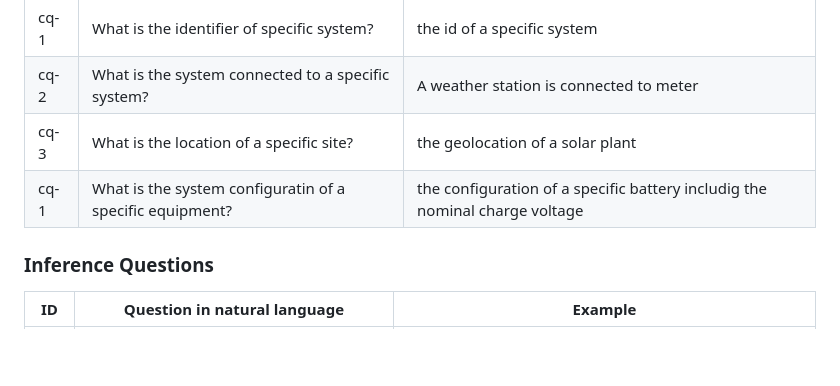
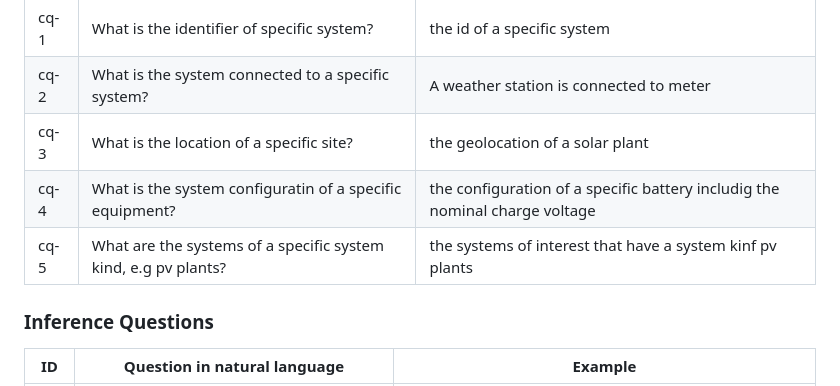
Before and after one commit to FZ-HANNOU/Omega-X, a Markdown page: InfrastructureOntology/README.md, the part around one of its changes. Drawn GitHub-style; blank space fills up the shorter version.

```diff
--- a/InfrastructureOntology/README.md
+++ b/InfrastructureOntology/README.md
@@ -16,7 +18,8 @@ This Infrastructure Ontology helps to define the infrastructure system of OMEGA-
 | cq-1 |What is the identifier of specific system? | the id of a specific system |
 | cq-2 |What is the system connected to a specific system? | A weather station  is connected to meter  |
 | cq-3 |What is the location of a specific site? | the  geolocation of a solar plant|
-| cq-1 |What is the system configuratin of a specific equipment? | the configuration  of a specific battery includig the nominal charge voltage|
+| cq-4 |What is the system configuratin of a specific equipment? | the configuration  of a specific battery includig the nominal charge voltage|
+| cq-5 |What are the systems of a specific system kind, e.g pv plants? |the systems of interest that have a system kinf pv plants|
 
 ### Inference Questions
 | ID | Question in natural language | Example
```
Also changed, not shown: other parts of InfrastructureOntology/README.md (+14 -8 lines).
